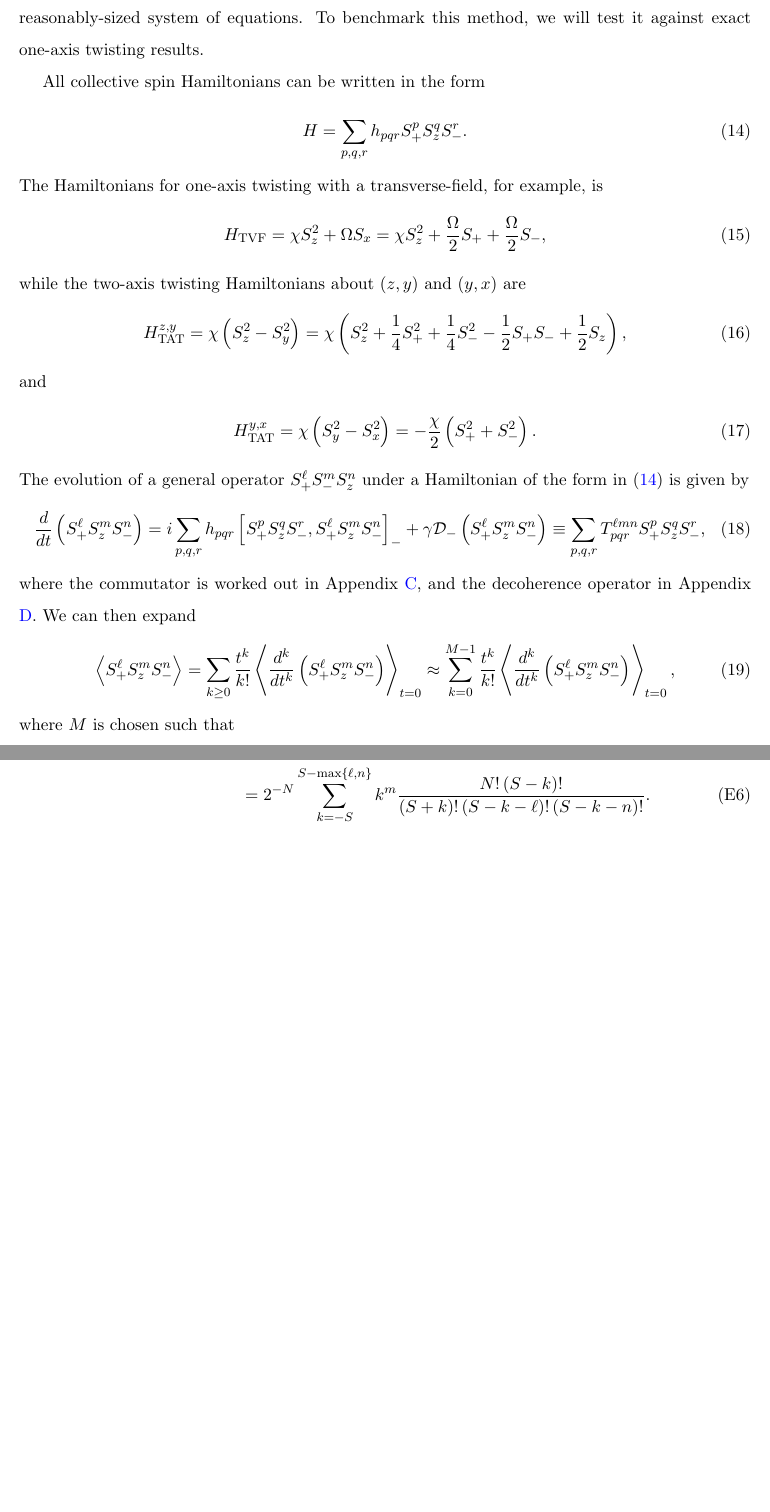
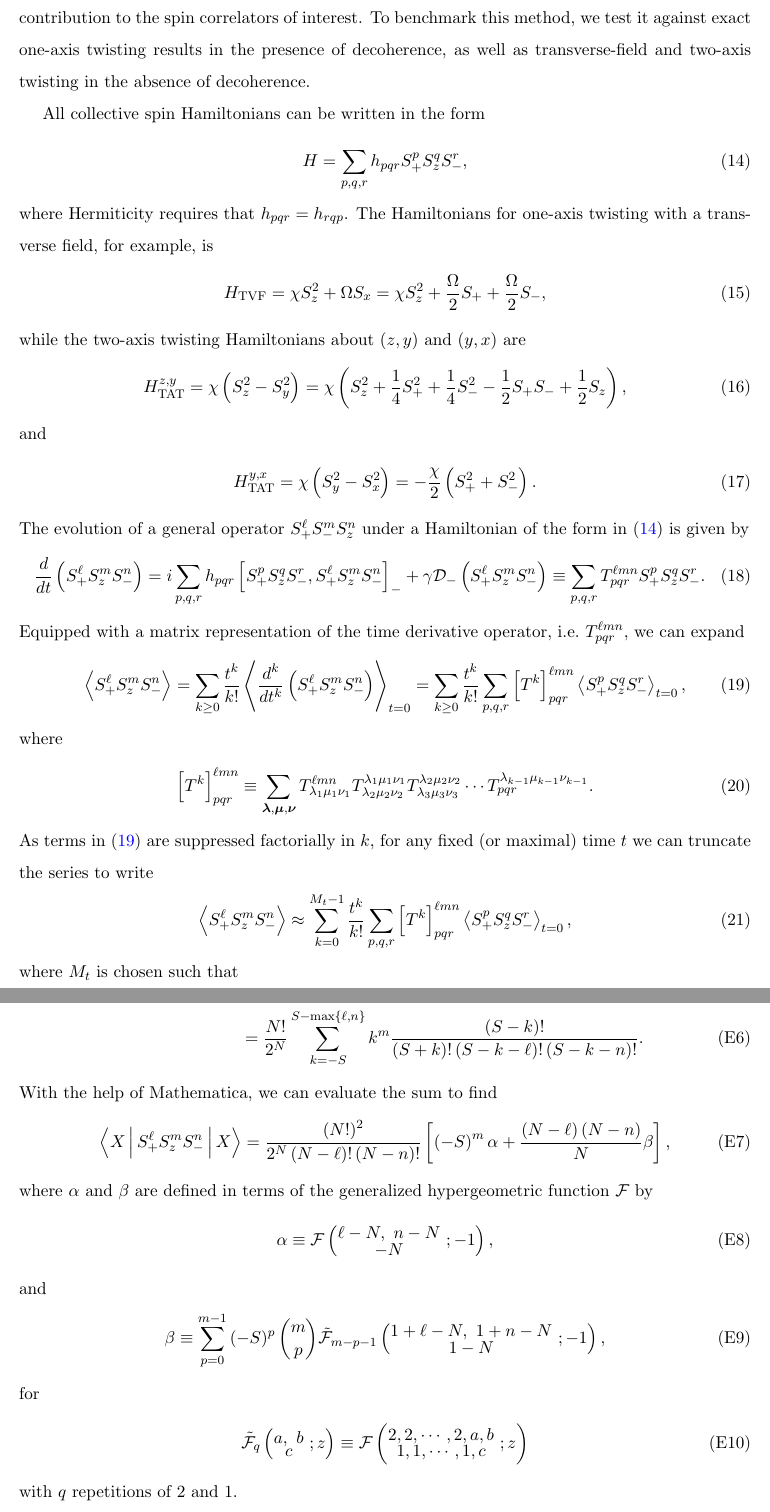
Before and after one commit to perlinm/rey_research, a LaTeX paper (soc_squeezing/cumulant_expansions.tex): two parts of pages 3 and 11 of 11 before the commit and two parts of pages 3 and 12 of 12 after it, joined at a grey line, cut so that both start at the same text, the shorter picture padded with empty space. Compiled offline with pdfLaTeX.

Commit message:
added full, faithful explanation of how time-series correlators are computed, and add derivation of initial values for the state +X

```diff
--- a/soc_squeezing/cumulant_expansions.tex
+++ b/soc_squeezing/cumulant_expansions.tex
@@ -25,6 +25,7 @@
 
 \newcommand{\C}{\mathcal{C}}
 \newcommand{\D}{\mathcal{D}}
+\newcommand{\F}{\mathcal{F}}
 \newcommand{\I}{\mathcal{I}}
 \renewcommand{\O}{\mathcal{O}}
 \renewcommand{\S}{\mathcal{S}}
@@ -184,13 +185,16 @@ point truncate high-order terms to arrive at a closed,
-reasonably-sized system of equations.  To benchmark this method, we
-will test it against exact one-axis twisting results.
+point truncate high-order terms with negligible contribution to the
+spin correlators of interest.  To benchmark this method, we test it
+against exact one-axis twisting results in the presence of
+decoherence, as well as transverse-field and two-axis twisting in the
+absence of decoherence.
 
 All collective spin Hamiltonians can be written in the form
 \begin{align}
-  H = \sum_{p,q,r} h_{pqr} S_+^p S_z^q S_-^r.
+  H = \sum_{p,q,r} h_{pqr} S_+^p S_z^q S_-^r,
   \label{eq:H_general}
 \end{align}
-The Hamiltonians for one-axis twisting with a transverse-field, for
-example, is
+where Hermiticity requires that $h_{pqr}=h_{rqp}$.  The Hamiltonians
+for one-axis twisting with a transverse field, for example, is
 \begin{align}
   H_{\t{TVF}}
   = \chi S_z^2 + \Omega S_x
@@ -215,20 +219,38 @@ Hamiltonian of the form in \eqref{eq:H_general} is given by
   \f{d}{dt} \p{S_+^\ell S_z^m S_-^n}
   = i\sum_{p,q,r} h_{pqr} \sp{S_+^p S_z^q S_-^r, S_+^\ell S_z^m S_-^n}_-
   + \gamma \D_-\p{S_+^\ell S_z^m S_-^n}
-  \equiv \sum_{p,q,r} T^{\ell m n}_{pqr} S_+^p S_z^q S_-^r,
+  \equiv \sum_{p,q,r} T^{\ell m n}_{pqr} S_+^p S_z^q S_-^r.
 \end{align}
-where the commutator is worked out in Appendix \ref{sec:comm_general},
-and the decoherence operator in Appendix \ref{sec:decoherence}.  We
-can then expand
+Equipped with a matrix representation of the time derivative operator,
+i.e.~$T^{\ell m n}_{pqr}$, we can expand
 \begin{align}
   \bk{S_+^\ell S_z^m S_-^n}
   = \sum_{k\ge0} \f{t^k}{k!}
   \bk{\f{d^k}{dt^k}\p{S_+^\ell S_z^m S_-^n}}_{t=0}
-  \approx \sum_{k=0}^{M-1} \f{t^k}{k!}
-  \bk{\f{d^k}{dt^k}\p{S_+^\ell S_z^m S_-^n}}_{t=0},
+  = \sum_{k\ge0} \f{t^k}{k!}
+  \sum_{p,q,r} \sp{T^k}^{\ell m n}_{pqr} \bk{S_+^p S_z^q S_-^r}_{t=0},
+  \label{eq:time_series}
 \end{align}
-where $M$ is chosen such that
+where
 \begin{align}
-  \f{t^M}{M!} \bk{\f{d^M}{dt^M}\p{S_+^\ell S_z^m S_-^n}}_{t=0}
+  \sp{T^k}^{\ell mn}_{pqr}
+  \equiv \sum_{\v\lambda,\v\mu,\v\nu}
+  T^{\ell mn}_{\lambda_1 \mu_1 \nu_1}
+  T^{\lambda_1 \mu_1 \nu_1}_{\lambda_2 \mu_2 \nu_2}
+  T^{\lambda_2 \mu_2 \nu_2}_{\lambda_3 \mu_3 \nu_3}
+  \cdots T^{\lambda_{k-1} \mu_{k-1} \nu_{k-1}}_{pqr}.
+\end{align}
+As terms in \eqref{eq:time_series} are suppressed factorially in $k$,
+for any fixed (or maximal) time $t$ we can truncate the series to
+write
+\begin{align}
+  \bk{S_+^\ell S_z^m S_-^n}
+  \approx \sum_{k=0}^{M_t-1} \f{t^k}{k!}
+  \sum_{p,q,r} \sp{T^k}^{\ell m n}_{pqr} \bk{S_+^p S_z^q S_-^r}_{t=0},
+\end{align}
+where $M_t$ is chosen such that
+\begin{align}
+  \f{t^{M_t}}{M_t!} \sum_{p,q,r}
+  \sp{T^{M_t}}^{\ell m n}_{pqr} \bk{S_+^p S_z^q S_-^r}_{t=0}
   \ll S^{\ell+m+n}.
 \end{align}
@@ -724,3 +749,31 @@ and
 \end{align}
+With the help of Mathematica, we can evaluate the sum to find
+\begin{align}
+  \bk{X|S_+^\ell S_z^m S_-^n|X}
+  = \f{\p{N!}^2}{2^N\p{N-\ell}!\p{N-n}!}
+  \sp{\p{-S}^m \alpha + \f{\p{N-\ell}\p{N-n}}{N} \beta},
+\end{align}
+where $\alpha$ and $\beta$ are defined in terms of the generalized
+hypergeometric function $\F$ by
+\begin{align}
+  \alpha
+  \equiv \F\p{\let\scriptstyle\textstyle
+    \substack{\ell-N,~n-N\\-N}~; -1},
+\end{align}
+and
+\begin{align}
+  \beta
+  \equiv \sum_{p=0}^{m-1} \p{-S}^p { m \choose p }
+  \tilde\F_{m-p-1}\p{\let\scriptstyle\textstyle
+    \substack{1+\ell-N,~1+n-N\\1-N}~; -1},
+\end{align}
+for
+\begin{align}
+  \tilde\F_q\p{\let\scriptstyle\textstyle
+    \substack{a,~b\\c}~; z}
+  \equiv \F\p{\let\scriptstyle\textstyle
+    \substack{2,2,\cdots,2,a,b\\1,1,\cdots,1,c}~; z}
+\end{align}
+with $q$ repetitions of 2 and 1.
 
 \end{document}
```
Also changed, not shown: soc_squeezing/cumulant_expansions.tex (19 more changed lines).
